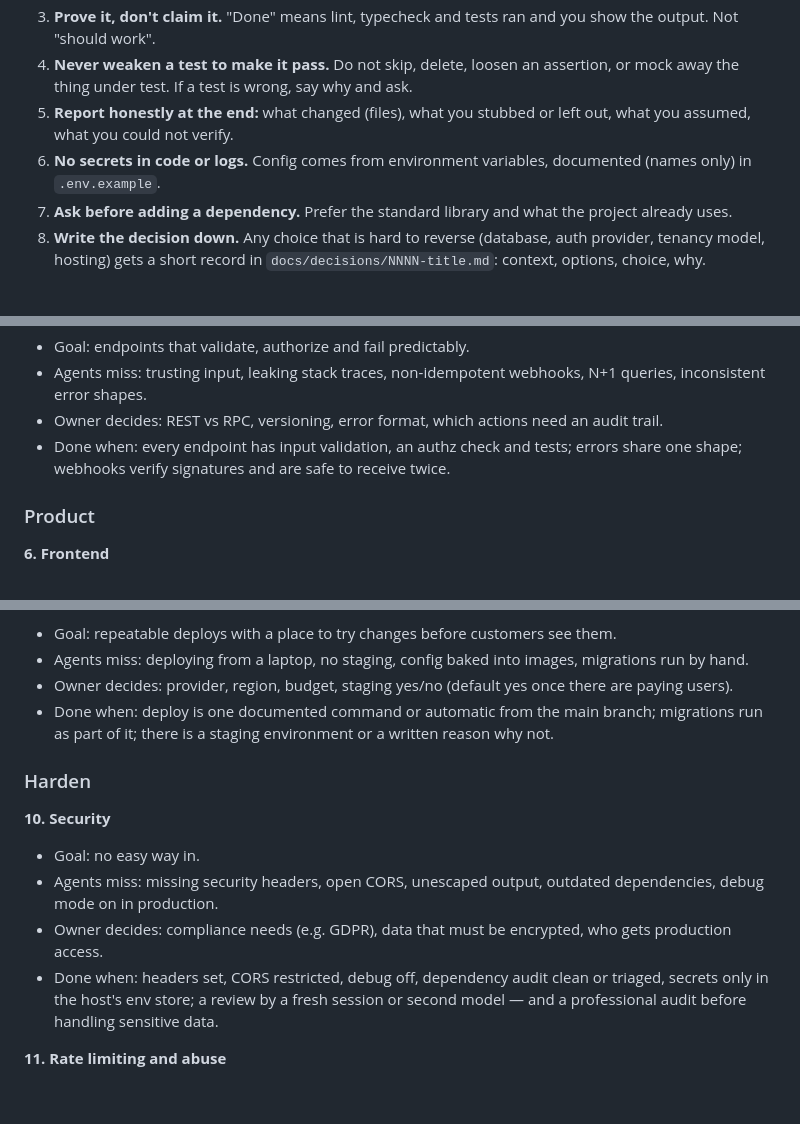
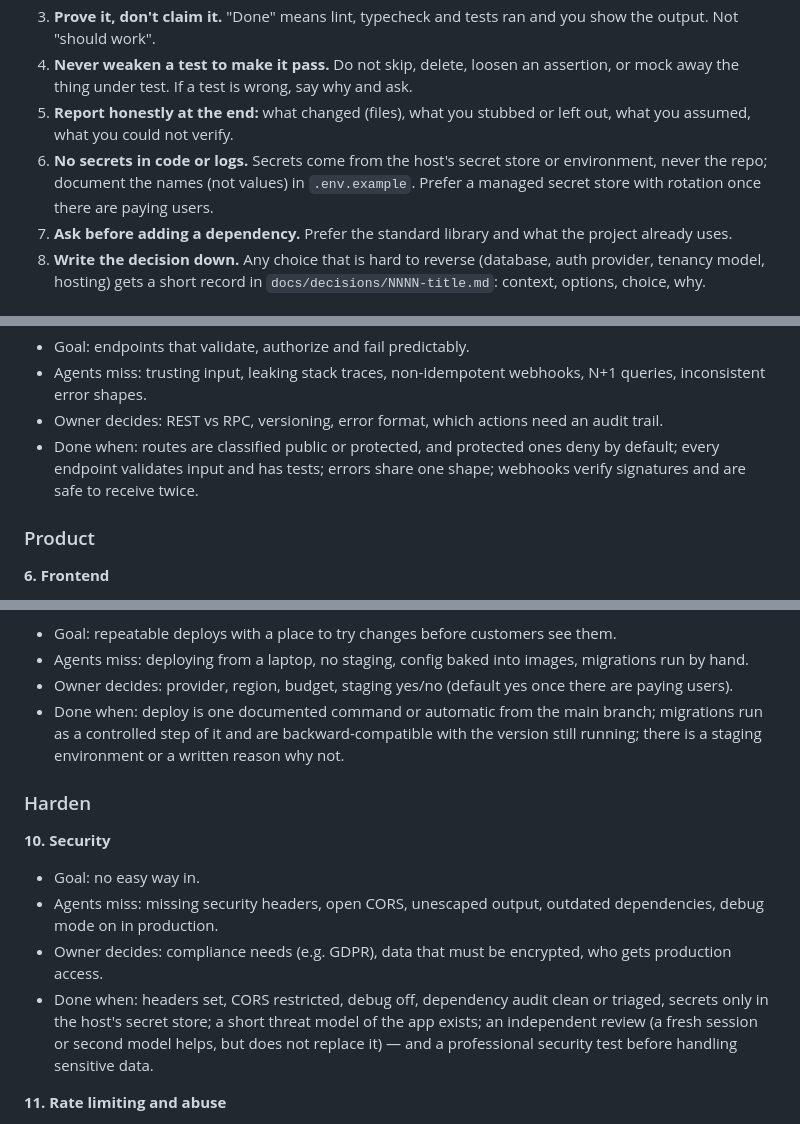
Before and after one commit to abtrader00900/agentos, a Markdown page: skills/saas-builder/SKILL.md, 3 parts joined by grey strips. Rendered like a GitHub page; blank space fills up the shorter version.

```diff
--- a/skills/saas-builder/SKILL.md
+++ b/skills/saas-builder/SKILL.md
@@ -14,7 +14,7 @@ A prompt can produce a working demo. A product people pay for needs a dozen laye
 3. **Prove it, don't claim it.** "Done" means lint, typecheck and tests ran and you show the output. Not "should work".
 4. **Never weaken a test to make it pass.** Do not skip, delete, loosen an assertion, or mock away the thing under test. If a test is wrong, say why and ask.
 5. **Report honestly at the end:** what changed (files), what you stubbed or left out, what you assumed, what you could not verify.
-6. **No secrets in code or logs.** Config comes from environment variables, documented (names only) in `.env.example`.
+6. **No secrets in code or logs.** Secrets come from the host's secret store or environment, never the repo; document the names (not values) in `.env.example`. Prefer a managed secret store with rotation once there are paying users.
 7. **Ask before adding a dependency.** Prefer the standard library and what the project already uses.
 8. **Write the decision down.** Any choice that is hard to reverse (database, auth provider, tenancy model, hosting) gets a short record in `docs/decisions/NNNN-title.md`: context, options, choice, why.
 
@@ -65,7 +65,7 @@ For each layer: **Goal** · **Agents miss** · **Owner decides** · **Done when*
 - Goal: endpoints that validate, authorize and fail predictably.
 - Agents miss: trusting input, leaking stack traces, non-idempotent webhooks, N+1 queries, inconsistent error shapes.
 - Owner decides: REST vs RPC, versioning, error format, which actions need an audit trail.
-- Done when: every endpoint has input validation, an authz check and tests; errors share one shape; webhooks verify signatures and are safe to receive twice.
+- Done when: routes are classified public or protected, and protected ones deny by default; every endpoint validates input and has tests; errors share one shape; webhooks verify signatures and are safe to receive twice.
 
 ### Product
 
@@ -93,7 +93,7 @@ For each layer: **Goal** · **Agents miss** · **Owner decides** · **Done when*
 - Goal: repeatable deploys with a place to try changes before customers see them.
 - Agents miss: deploying from a laptop, no staging, config baked into images, migrations run by hand.
 - Owner decides: provider, region, budget, staging yes/no (default yes once there are paying users).
-- Done when: deploy is one documented command or automatic from the main branch; migrations run as part of it; there is a staging environment or a written reason why not.
+- Done when: deploy is one documented command or automatic from the main branch; migrations run as a controlled step of it and are backward-compatible with the version still running; there is a staging environment or a written reason why not.
 
 ### Harden
 
@@ -101,7 +101,7 @@ For each layer: **Goal** · **Agents miss** · **Owner decides** · **Done when*
 - Goal: no easy way in.
 - Agents miss: missing security headers, open CORS, unescaped output, outdated dependencies, debug mode on in production.
 - Owner decides: compliance needs (e.g. GDPR), data that must be encrypted, who gets production access.
-- Done when: headers set, CORS restricted, debug off, dependency audit clean or triaged, secrets only in the host's env store; a review by a fresh session or second model — and a professional audit before handling sensitive data.
+- Done when: headers set, CORS restricted, debug off, dependency audit clean or triaged, secrets only in the host's secret store; a short threat model of the app exists; an independent review (a fresh session or second model helps, but does not replace it) — and a professional security test before handling sensitive data.
 
 **11. Rate limiting and abuse**
 - Goal: one bad client cannot hurt everyone else or run up your bill.
```
Also changed, not shown: other parts of skills/saas-builder/SKILL.md (+10 -10 lines).
